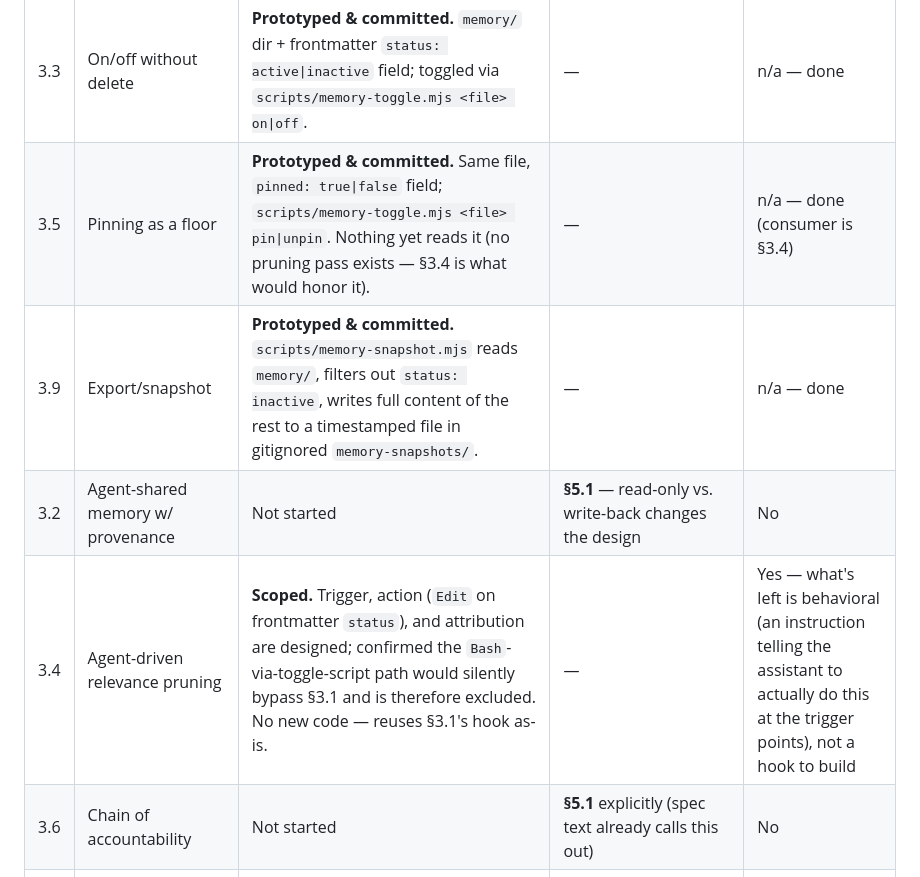
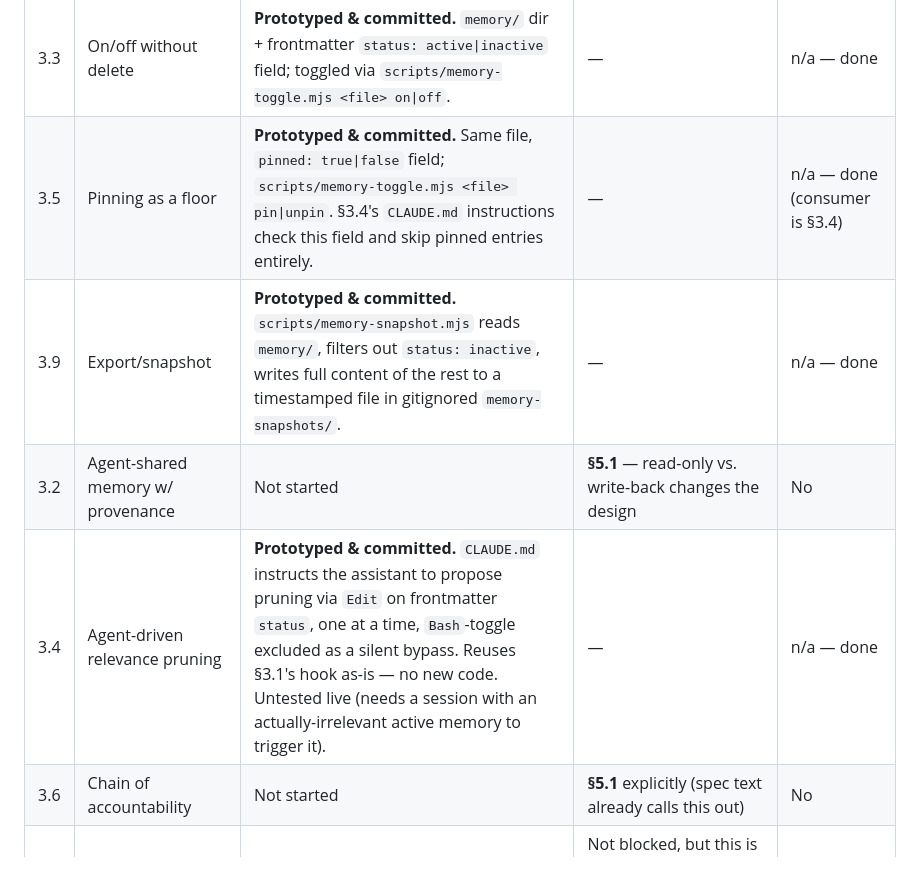
Before and after one commit to nicholas-j-weber/acm2-claude-code, a Markdown page: spec.md, the part around the change. Rendered like a GitHub page.

```diff
--- a/spec.md
+++ b/spec.md
@@ -318,10 +318,10 @@ there's no reason to expect the others won't too.
 | 3.7 | Compaction hook (block auto, archive transcript) | **Prototyped & committed**, scoped to this repo only. Untested live (needs a fresh session to pick up `.claude/settings.json`); indefinite-auto-block edge case still unverified. | — | n/a — done |
 | 3.1 | Visible/revertible writes | **Prototyped, committed, and verified live.** `PreToolUse` hook matched on `Write\|Edit`, scoped to paths under `memory/`; uses `permissionDecision: "ask"` to route through Claude Code's native permission dialog. A real session confirmed the prompt appears and gates the write correctly. | — | n/a — done |
 | 3.3 | On/off without delete | **Prototyped & committed.** `memory/` dir + frontmatter `status: active\|inactive` field; toggled via `scripts/memory-toggle.mjs <file> on\|off`. | — | n/a — done |
-| 3.5 | Pinning as a floor | **Prototyped & committed.** Same file, `pinned: true\|false` field; `scripts/memory-toggle.mjs <file> pin\|unpin`. Nothing yet reads it (no pruning pass exists — §3.4 is what would honor it). | — | n/a — done (consumer is §3.4) |
+| 3.5 | Pinning as a floor | **Prototyped & committed.** Same file, `pinned: true\|false` field; `scripts/memory-toggle.mjs <file> pin\|unpin`. §3.4's `CLAUDE.md` instructions check this field and skip pinned entries entirely. | — | n/a — done (consumer is §3.4) |
 | 3.9 | Export/snapshot | **Prototyped & committed.** `scripts/memory-snapshot.mjs` reads `memory/`, filters out `status: inactive`, writes full content of the rest to a timestamped file in gitignored `memory-snapshots/`. | — | n/a — done |
 | 3.2 | Agent-shared memory w/ provenance | Not started | **§5.1** — read-only vs. write-back changes the design | No |
-| 3.4 | Agent-driven relevance pruning | **Scoped.** Trigger, action (`Edit` on frontmatter `status`), and attribution are designed; confirmed the `Bash`-via-toggle-script path would silently bypass §3.1 and is therefore excluded. No new code — reuses §3.1's hook as-is. | — | Yes — what's left is behavioral (an instruction telling the assistant to actually do this at the trigger points), not a hook to build |
+| 3.4 | Agent-driven relevance pruning | **Prototyped & committed.** `CLAUDE.md` instructs the assistant to propose pruning via `Edit` on frontmatter `status`, one at a time, `Bash`-toggle excluded as a silent bypass. Reuses §3.1's hook as-is — no new code. Untested live (needs a session with an actually-irrelevant active memory to trigger it). | — | n/a — done |
 | 3.6 | Chain of accountability | Not started | **§5.1** explicitly (spec text already calls this out) | No |
 | 4 | Companion window + bridge | Not started | Not blocked, but this is UI/architecture design work — better suited to conversational design (like §3.7 got) than to loop execution regardless of dependencies | No — wrong kind of work for a loop |
 
```
Also changed, not shown: CLAUDE.md (added, +32 -0 lines).
